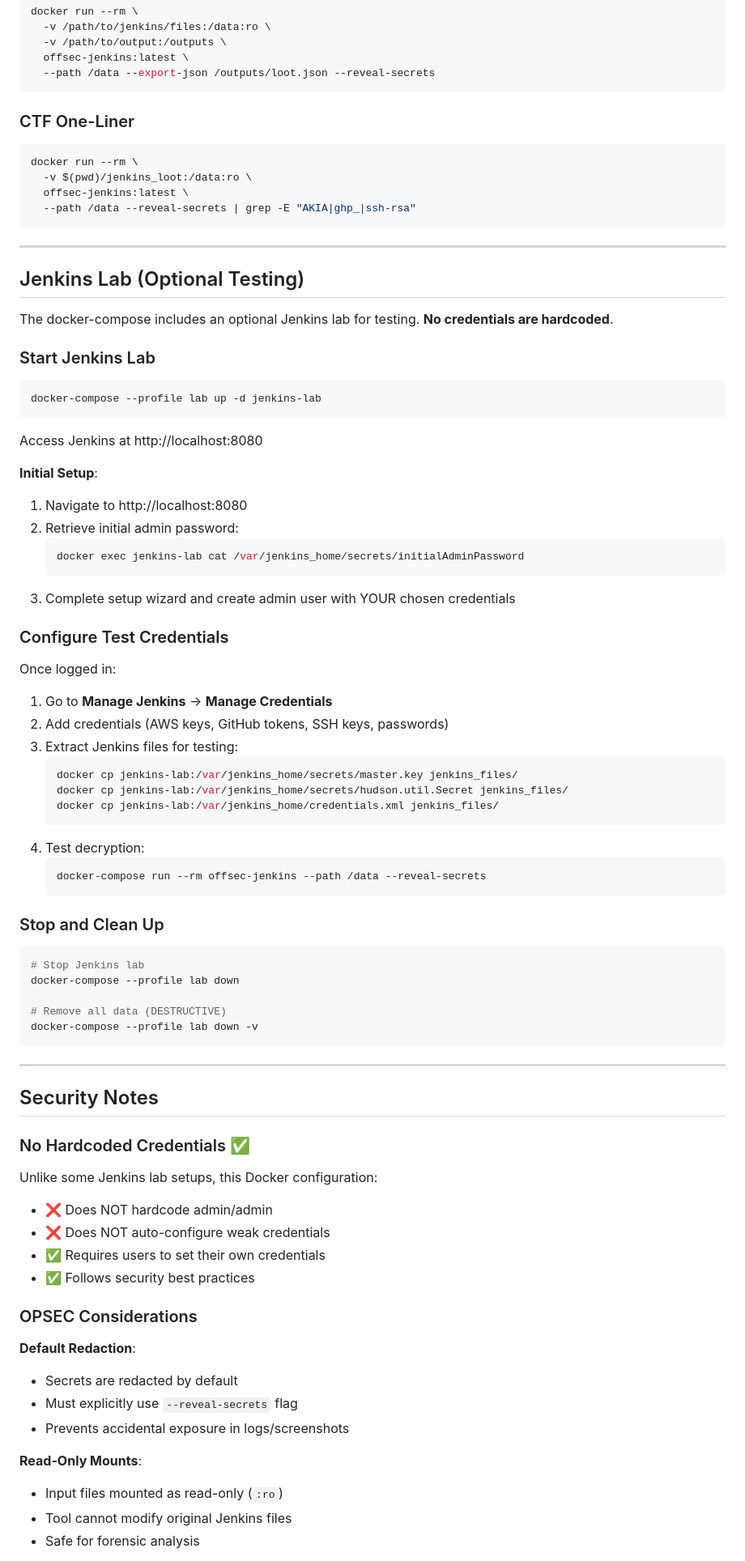
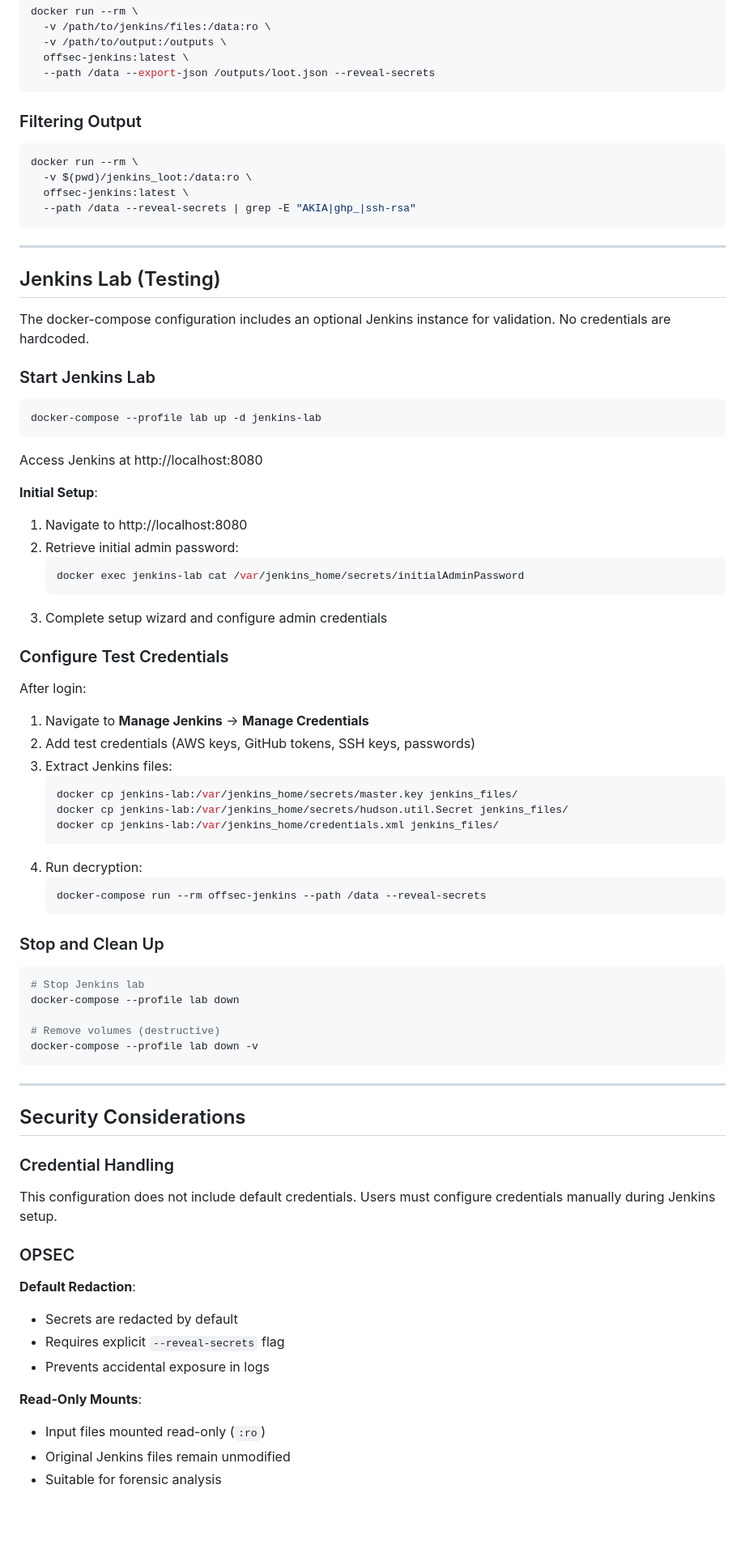
Before and after one commit to ridpath/heaplessNights, a Markdown page: offsec-jenkins/DOCKER_USAGE.md, the part around one of its changes. Shown at 81% size. Rendered like a GitHub page; blank space fills up the shorter version.

Commit message:
docs: rewrite DOCKER_USAGE.md in professional technical voice
- Removed all emoticons

- Removed AI-sounding marketing language

- Rewrote in direct technical tone

- Maintained all technical content

````diff
--- a/offsec-jenkins/DOCKER_USAGE.md
+++ b/offsec-jenkins/DOCKER_USAGE.md
@@ -165,7 +160,7 @@ docker run --rm \
   --path /data --export-json /outputs/loot.json --reveal-secrets
 ```
 
-### CTF One-Liner
+### Filtering Output
 
 ```bash
 docker run --rm \
@@ -176,9 +171,9 @@ docker run --rm \
 
 ---
 
-## Jenkins Lab (Optional Testing)
+## Jenkins Lab (Testing)
 
-The docker-compose includes an optional Jenkins lab for testing. **No credentials are hardcoded**.
+The docker-compose configuration includes an optional Jenkins instance for validation. No credentials are hardcoded.
 
 ### Start Jenkins Lab
 
@@ -194,20 +189,20 @@ Access Jenkins at http://localhost:8080
    ```bash
    docker exec jenkins-lab cat /var/jenkins_home/secrets/initialAdminPassword
    ```
-3. Complete setup wizard and create admin user with YOUR chosen credentials
+3. Complete setup wizard and configure admin credentials
 
 ### Configure Test Credentials
 
-Once logged in:
-1. Go to **Manage Jenkins** → **Manage Credentials**
-2. Add credentials (AWS keys, GitHub tokens, SSH keys, passwords)
-3. Extract Jenkins files for testing:
+After login:
+1. Navigate to **Manage Jenkins** → **Manage Credentials**
+2. Add test credentials (AWS keys, GitHub tokens, SSH keys, passwords)
+3. Extract Jenkins files:
    ```bash
    docker cp jenkins-lab:/var/jenkins_home/secrets/master.key jenkins_files/
    docker cp jenkins-lab:/var/jenkins_home/secrets/hudson.util.Secret jenkins_files/
    docker cp jenkins-lab:/var/jenkins_home/credentials.xml jenkins_files/
    ```
-4. Test decryption:
+4. Run decryption:
    ```bash
    docker-compose run --rm offsec-jenkins --path /data --reveal-secrets
    ```
@@ -218,31 +213,27 @@ Once logged in:
 # Stop Jenkins lab
 docker-compose --profile lab down
 
-# Remove all data (DESTRUCTIVE)
+# Remove volumes (destructive)
 docker-compose --profile lab down -v
 ```
 
 ---
 
-## Security Notes
+## Security Considerations
 
-### No Hardcoded Credentials ✅
+### Credential Handling
 
-Unlike some Jenkins lab setups, this Docker configuration:
-- ❌ Does NOT hardcode admin/admin
-- ❌ Does NOT auto-configure weak credentials
-- ✅ Requires users to set their own credentials
-- ✅ Follows security best practices
+This configuration does not include default credentials. Users must configure credentials manually during Jenkins setup.
 
-### OPSEC Considerations
+### OPSEC
 
 **Default Redaction**:
 - Secrets are redacted by default
-- Must explicitly use `--reveal-secrets` flag
-- Prevents accidental exposure in logs/screenshots
+- Requires explicit `--reveal-secrets` flag
+- Prevents accidental exposure in logs
 
 **Read-Only Mounts**:
-- Input files mounted as read-only (`:ro`)
-- Tool cannot modify original Jenkins files
-- Safe for forensic analysis
+- Input files mounted read-only (`:ro`)
+- Original Jenkins files remain unmodified
+- Suitable for forensic analysis
 
````
Also changed, not shown: other parts of offsec-jenkins/DOCKER_USAGE.md (+42 -67 lines).
